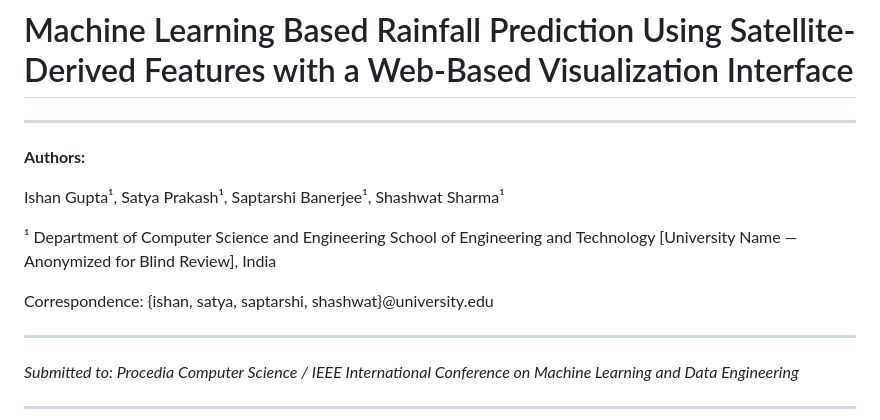
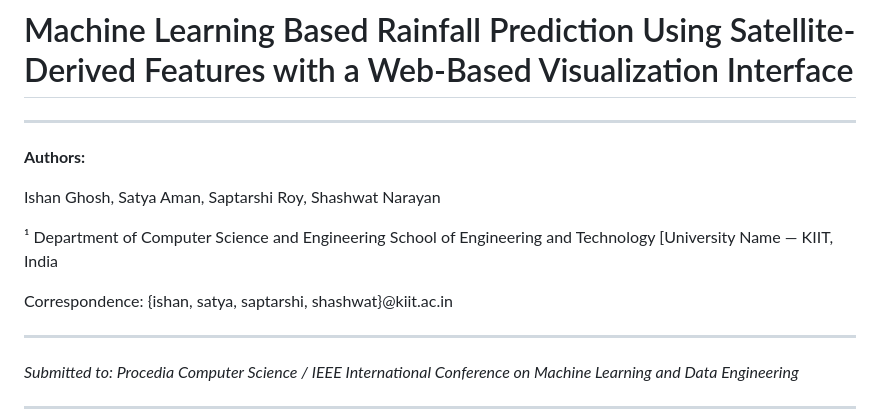
Before and after one commit to IshanG2111/RainFall-Prediction-Model-, a Markdown page: docs/research_paper.md, the part around the change. GitHub-like rendering.

Commit message:
Revise authors and correspondence information
Updated author names and correspondence details in the research paper.

```diff
--- a/docs/research_paper.md
+++ b/docs/research_paper.md
@@ -4,13 +4,13 @@
 
 **Authors:**
 
-Ishan Gupta¹, Satya Prakash¹, Saptarshi Banerjee¹, Shashwat Sharma¹
+Ishan Ghosh, Satya Aman, Saptarshi Roy, Shashwat Narayan
 
 ¹ Department of Computer Science and Engineering
 School of Engineering and Technology
-[University Name — Anonymized for Blind Review], India
+[University Name — KIIT, India
 
-Correspondence: {ishan, satya, saptarshi, shashwat}@university.edu
+Correspondence: {ishan, satya, saptarshi, shashwat}@kiit.ac.in
 
 ---
 
```
